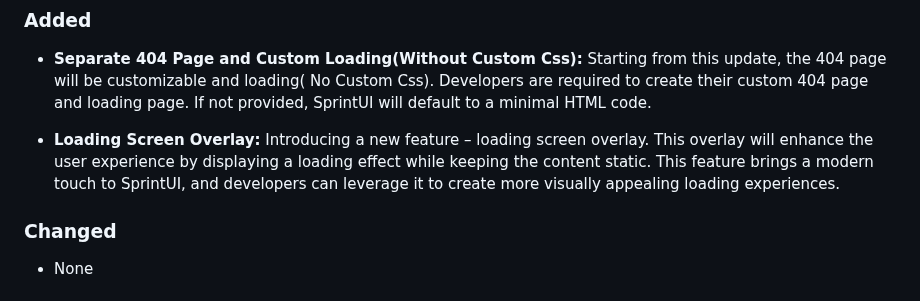
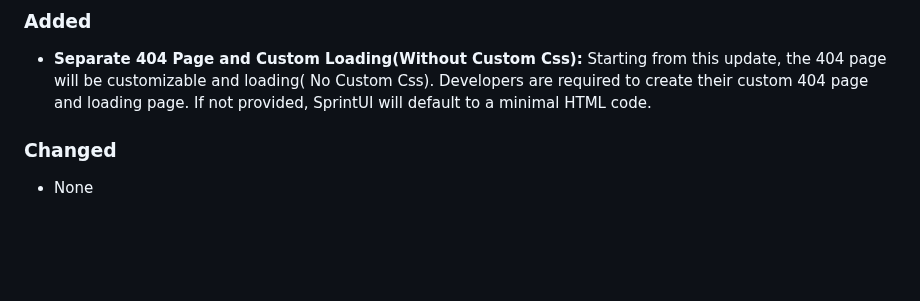
Before and after one commit to sprintui/SprintUi-Framework, a Markdown page: changelog.md, the part around the change. Rendered like a GitHub page; blank space fills up the shorter version.

```diff
--- a/changelog.md
+++ b/changelog.md
@@ -220,7 +220,7 @@ This update enhances the build process by introducing changes to the build comma
 ### Added
 - **Separate 404 Page and Custom Loading(Without Custom Css):** Starting from this update, the 404 page will be customizable and loading( No Custom Css). Developers are required to create their custom 404 page and loading page. If not provided, SprintUI will default to a minimal HTML code.
 
-- **Loading Screen Overlay:** Introducing a new feature – loading screen overlay. This overlay will enhance the user experience by displaying a loading effect while keeping the content static. This feature brings a modern touch to SprintUI, and developers can leverage it to create more visually appealing loading experiences.
+
 
 ### Changed
 - None
```
